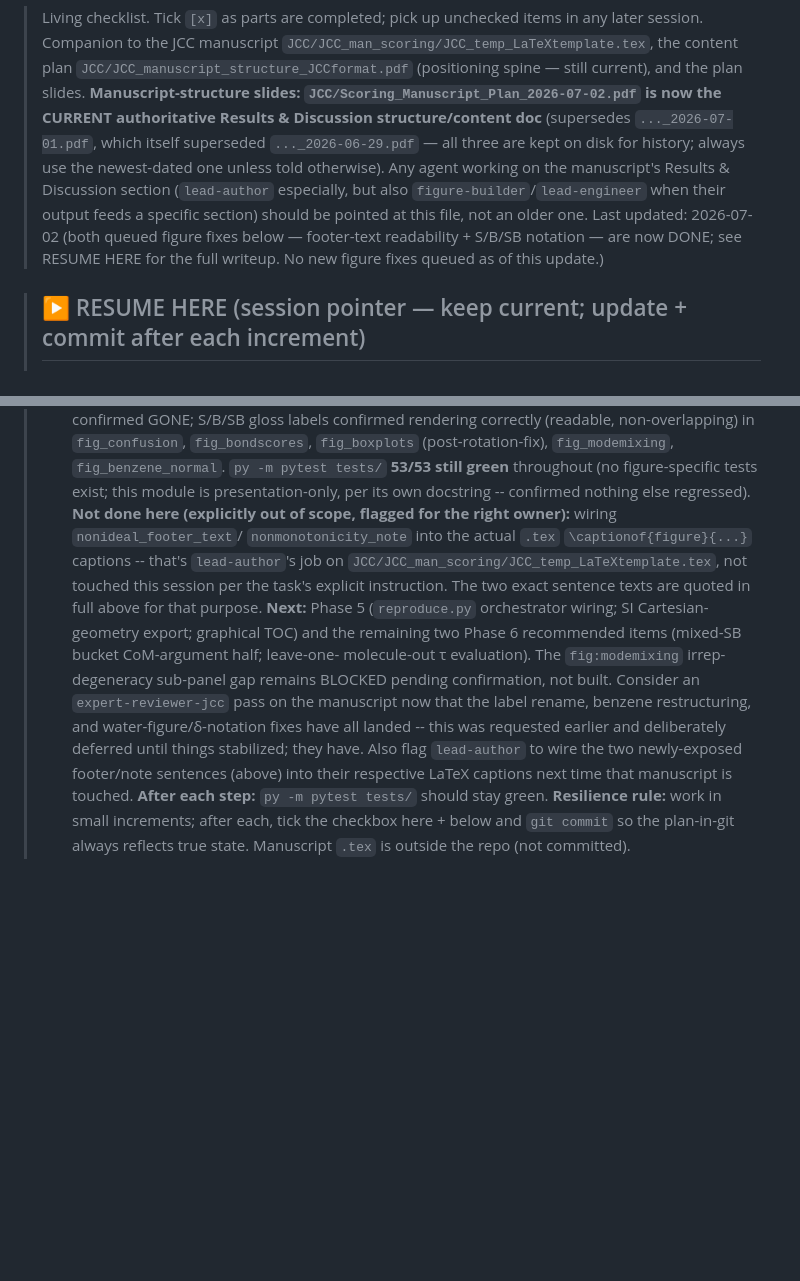
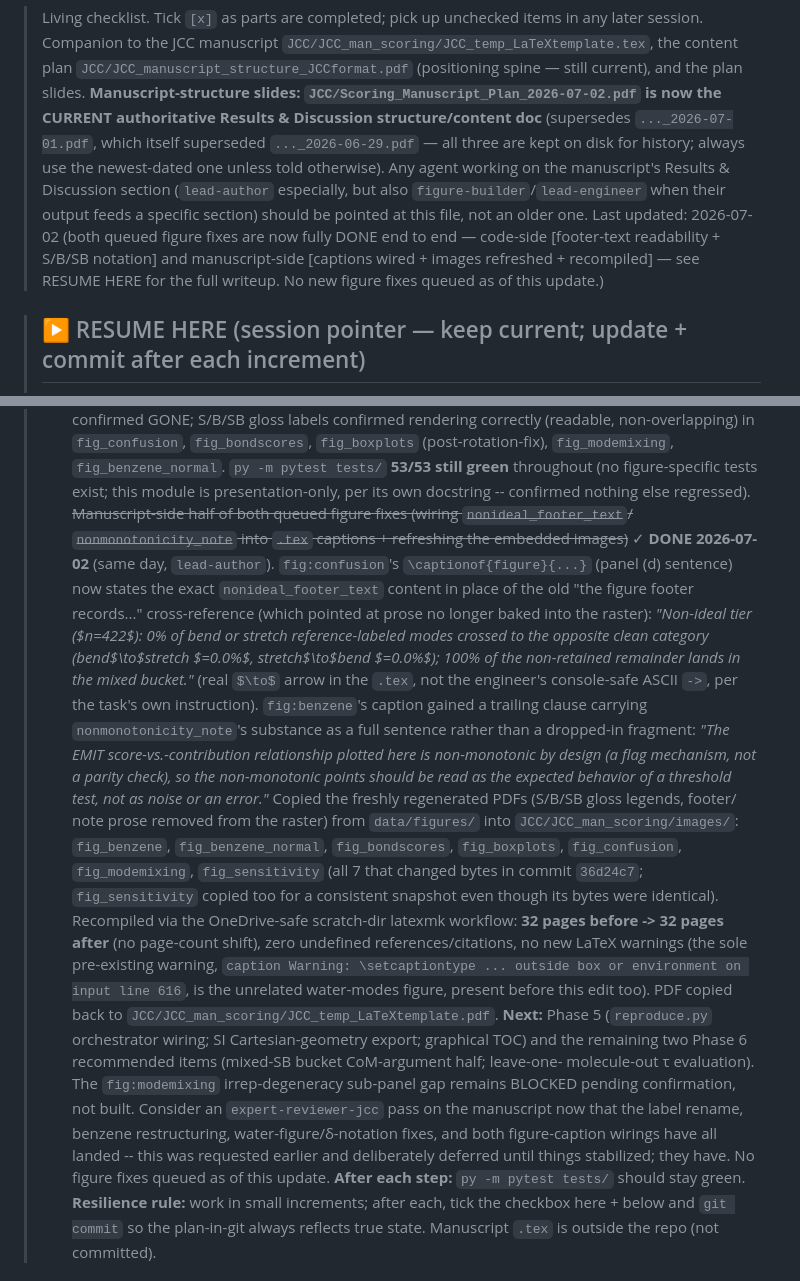
Before and after one commit to Chitiphat-Auvichien/scoring-functions, a Markdown page: IMPLEMENTATION_PLAN.md, 2 parts joined by grey strips. Drawn GitHub-style; blank space fills up the shorter version.

Commit message:
Record manuscript-side completion of both queued figure fixes
lead-author wired nonideal_footer_text/nonmonotonicity_note into
fig:confusion/fig:benzene captions in JCC_temp_LaTeXtemplate.tex,
refreshed the 7 changed images/ PDFs, and recompiled clean (32 pages,
zero undefined refs/citations, no new warnings). Both fixes are now
fully DONE end to end (code-side was already recorded by the engineer).

Co-Authored-By: Claude Sonnet 5 <noreply@anthropic.com>

```diff
--- a/IMPLEMENTATION_PLAN.md
+++ b/IMPLEMENTATION_PLAN.md
@@ -9,8 +9,9 @@
 > newest-dated one unless told otherwise). Any agent working on the manuscript's Results & Discussion
 > section (`lead-author` especially, but also `figure-builder`/`lead-engineer` when their output feeds a
 > specific section) should be pointed at this file, not an older one.
-> Last updated: 2026-07-02 (both queued figure fixes below — footer-text readability + S/B/SB notation —
-> are now DONE; see RESUME HERE for the full writeup. No new figure fixes queued as of this update.)
+> Last updated: 2026-07-02 (both queued figure fixes are now fully DONE end to end — code-side
+> [footer-text readability + S/B/SB notation] and manuscript-side [captions wired + images refreshed +
+> recompiled] — see RESUME HERE for the full writeup. No new figure fixes queued as of this update.)
 
 > ## ▶ RESUME HERE (session pointer — keep current; update + commit after each increment)
 > **Done so far (Phase 0/1):** centralized constants; `principal_axes()`/`axis_blocks()`; `score_bonds()`
@@ -389,18 +390,35 @@
 > `fig_boxplots` (post-rotation-fix), `fig_modemixing`, `fig_benzene_normal`.
 > `py -m pytest tests/` **53/53 still green** throughout (no figure-specific tests exist; this module is
 > presentation-only, per its own docstring -- confirmed nothing else regressed).
-> **Not done here (explicitly out of scope, flagged for the right owner):** wiring `nonideal_footer_text`/
-> `nonmonotonicity_note` into the actual `.tex` `\captionof{figure}{...}` captions -- that's `lead-author`'s
-> job on `JCC/JCC_man_scoring/JCC_temp_LaTeXtemplate.tex`, not touched this session per the task's explicit
-> instruction. The two exact sentence texts are quoted in full above for that purpose.
+> ~~Manuscript-side half of both queued figure fixes (wiring `nonideal_footer_text`/
+> `nonmonotonicity_note` into `.tex` captions + refreshing the embedded images)~~ ✓ **DONE
+> 2026-07-02** (same day, `lead-author`). `fig:confusion`'s `\captionof{figure}{...}` (panel (d)
+> sentence) now states the exact `nonideal_footer_text` content in place of the old "the figure footer
+> records..." cross-reference (which pointed at prose no longer baked into the raster): *"Non-ideal
+> tier ($n=422$): 0\% of bend or stretch reference-labeled modes crossed to the opposite clean category
+> (bend$\to$stretch $=0.0\%$, stretch$\to$bend $=0.0\%$); 100\% of the non-retained remainder lands in
+> the mixed bucket."* (real `$\to$` arrow in the `.tex`, not the engineer's console-safe ASCII `->`,
+> per the task's own instruction). `fig:benzene`'s caption gained a trailing clause carrying
+> `nonmonotonicity_note`'s substance as a full sentence rather than a dropped-in fragment: *"The EMIT
+> score-vs.-contribution relationship plotted here is non-monotonic by design (a flag mechanism, not a
+> parity check), so the non-monotonic points should be read as the expected behavior of a threshold
+> test, not as noise or an error."* Copied the freshly regenerated PDFs (S/B/SB gloss legends, footer/
+> note prose removed from the raster) from `data/figures/` into `JCC/JCC_man_scoring/images/`: `fig_benzene`,
+> `fig_benzene_normal`, `fig_bondscores`, `fig_boxplots`, `fig_confusion`, `fig_modemixing`,
+> `fig_sensitivity` (all 7 that changed bytes in commit `36d24c7`; `fig_sensitivity` copied too for a
+> consistent snapshot even though its bytes were identical). Recompiled via the OneDrive-safe
+> scratch-dir latexmk workflow: **32 pages before -> 32 pages after** (no page-count shift), zero
+> undefined references/citations, no new LaTeX warnings (the sole pre-existing warning, `caption
+> Warning: \setcaptiontype ... outside box or environment on input line 616`, is the unrelated
+> water-modes figure, present before this edit too). PDF copied back to
+> `JCC/JCC_man_scoring/JCC_temp_LaTeXtemplate.pdf`.
 > **Next:** Phase 5 (`reproduce.py` orchestrator wiring; SI Cartesian-geometry export; graphical TOC)
 > and the remaining two Phase 6 recommended items (mixed-SB bucket CoM-argument half; leave-one-
 > molecule-out τ evaluation). The `fig:modemixing` irrep-degeneracy sub-panel gap remains BLOCKED
 > pending confirmation, not built. Consider an `expert-reviewer-jcc` pass on the manuscript now that
-> the label rename, benzene restructuring, and water-figure/δ-notation fixes have all landed -- this
-> was requested earlier and deliberately deferred until things stabilized; they have. Also flag
-> `lead-author` to wire the two newly-exposed footer/note sentences (above) into their respective
-> LaTeX captions next time that manuscript is touched.
+> the label rename, benzene restructuring, water-figure/δ-notation fixes, and both figure-caption
+> wirings have all landed -- this was requested earlier and deliberately deferred until things
+> stabilized; they have. No figure fixes queued as of this update.
 > **After each step:** `py -m pytest tests/` should stay green.
 > **Resilience rule:** work in small increments; after each, tick the checkbox here + below and `git commit`
 > so the plan-in-git always reflects true state. Manuscript `.tex` is outside the repo (not committed).
```
